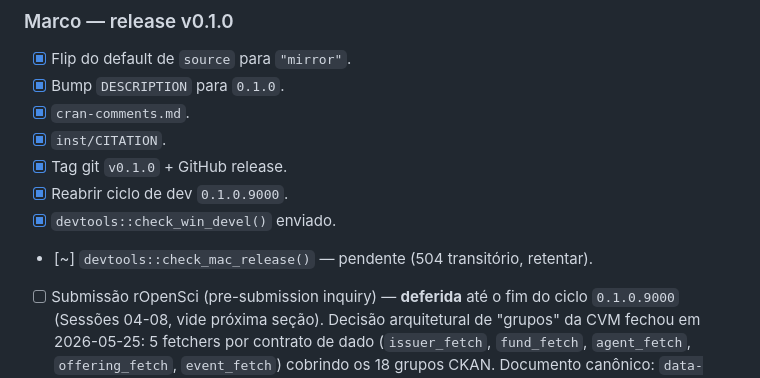
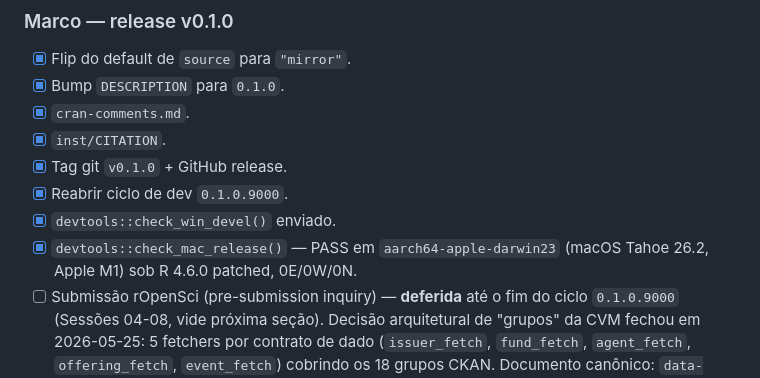
Before and after one commit to SidneyBissoli/cvmdata, a Markdown page: ROADMAP.md, the part around the change. Rendered like a GitHub page.

Commit message:
docs(roadmap): mark check_mac_release PASS for v0.1.0 marker
Co-Authored-By: Claude Opus 4.7 (1M context) <noreply@anthropic.com>

```diff
--- a/ROADMAP.md
+++ b/ROADMAP.md
@@ -127,8 +127,9 @@ Plano de execução por fases.
 - [x] Tag git `v0.1.0` + GitHub release.
 - [x] Reabrir ciclo de dev `0.1.0.9000`.
 - [x] `devtools::check_win_devel()` enviado.
-- [~] `devtools::check_mac_release()` — pendente (504 transitório,
-  retentar).
+- [x] `devtools::check_mac_release()` — PASS em
+  `aarch64-apple-darwin23` (macOS Tahoe 26.2, Apple M1) sob
+  R 4.6.0 patched, 0E/0W/0N.
 - [ ] Submissão rOpenSci (pre-submission inquiry) — **deferida**
   até o fim do ciclo `0.1.0.9000` (Sessões 04-08, vide próxima
   seção). Decisão arquitetural de "grupos" da CVM fechou em
```
